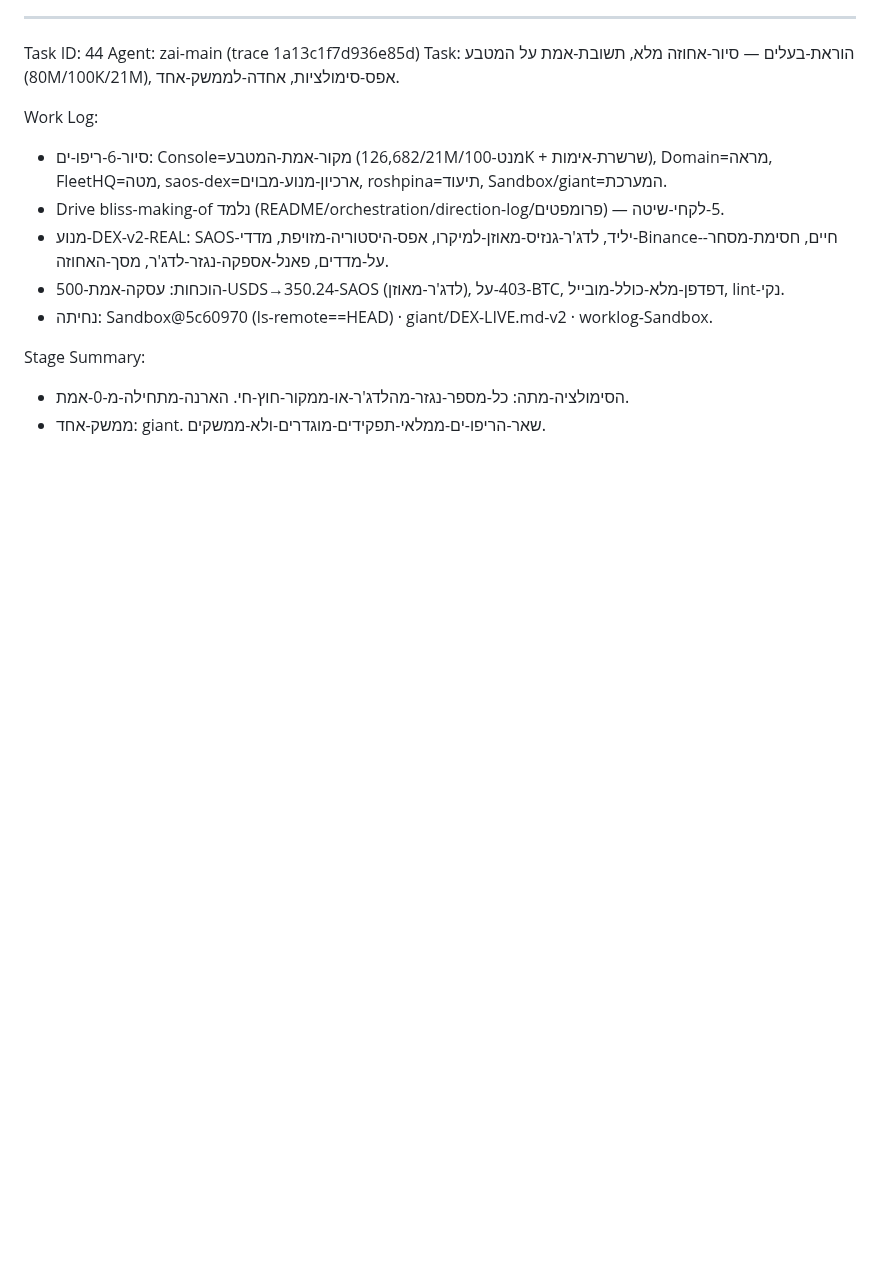
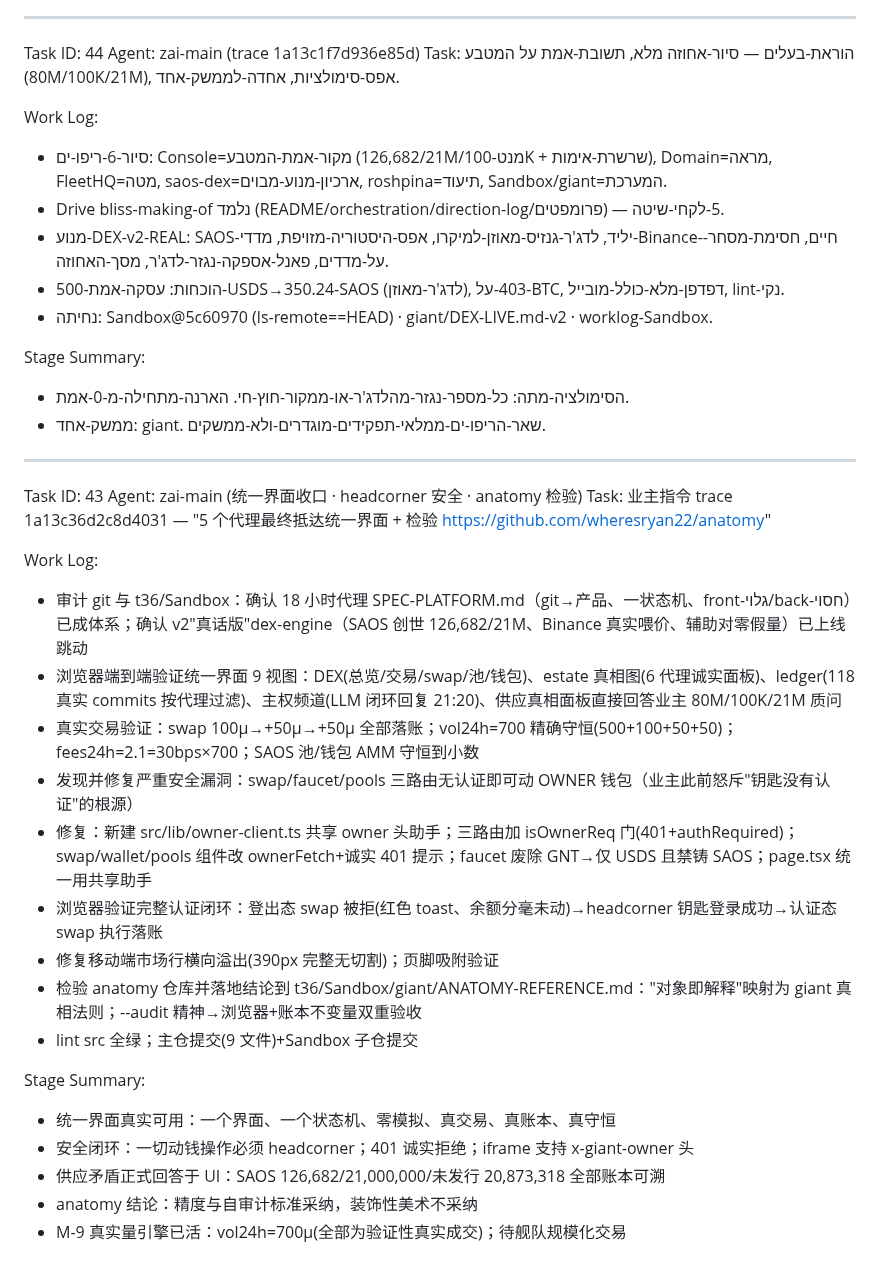
Before and after one commit to roshpinacare-sys/giant, a Markdown page: worklog.md, the part around the change. Drawn GitHub-style; blank space fills up the shorter version.

Commit message:
worklog: Task 43 — unified interface verified real (vol=700µ conservation), headcorner gate everywhere, anatomy examined

```diff
--- a/worklog.md
+++ b/worklog.md
@@ -588,3 +588,26 @@ Work Log:
 Stage Summary:
 - הסימולציה-מתה: כל-מספר-נגזר-מהלדג'ר-או-ממקור-חוץ-חי. הארנה-מתחילה-מ-0-אמת.
 - ממשק-אחד: giant. שאר-הריפו-ים-ממלאי-תפקידים-מוגדרים-ולא-ממשקים.
+
+---
+Task ID: 43
+Agent: zai-main (统一界面收口 · headcorner 安全 · anatomy 检验)
+Task: 业主指令 trace 1a13c36d2c8d4031 — "5 个代理最终抵达统一界面 + 检验 https://github.com/wheresryan22/anatomy"
+
+Work Log:
+- 审计 git 与 t36/Sandbox：确认 18 小时代理 SPEC-PLATFORM.md（git→产品、一状态机、front-גלוי/back-חסוי）已成体系；确认 v2"真话版"dex-engine（SAOS 创世 126,682/21M、Binance 真实喂价、辅助对零假量）已上线跳动
+- 浏览器端到端验证统一界面 9 视图：DEX(总览/交易/swap/池/钱包)、estate 真相图(6 代理诚实面板)、ledger(118 真实 commits 按代理过滤)、主权频道(LLM 闭环回复 21:20)、供应真相面板直接回答业主 80M/100K/21M 质问
+- 真实交易验证：swap 100µ→+50µ→+50µ 全部落账；vol24h=700 精确守恒(500+100+50+50)；fees24h=2.1=30bps×700；SAOS 池/钱包 AMM 守恒到小数
+- 发现并修复严重安全漏洞：swap/faucet/pools 三路由无认证即可动 OWNER 钱包（业主此前怒斥"钥匙没有认证"的根源）
+- 修复：新建 src/lib/owner-client.ts 共享 owner 头助手；三路由加 isOwnerReq 门(401+authRequired)；swap/wallet/pools 组件改 ownerFetch+诚实 401 提示；faucet 废除 GNT→仅 USDS 且禁铸 SAOS；page.tsx 统一用共享助手
+- 浏览器验证完整认证闭环：登出态 swap 被拒(红色 toast、余额分毫未动)→headcorner 钥匙登录成功→认证态 swap 执行落账
+- 修复移动端市场行横向溢出(390px 完整无切割)；页脚吸附验证
+- 检验 anatomy 仓库并落地结论到 t36/Sandbox/giant/ANATOMY-REFERENCE.md："对象即解释"映射为 giant 真相法则；--audit 精神→浏览器+账本不变量双重验收
+- lint src 全绿；主仓提交(9 文件)+Sandbox 子仓提交
+
+Stage Summary:
+- 统一界面真实可用：一个界面、一个状态机、零模拟、真交易、真账本、真守恒
+- 安全闭环：一切动钱操作必须 headcorner；401 诚实拒绝；iframe 支持 x-giant-owner 头
+- 供应矛盾正式回答于 UI：SAOS 126,682/21,000,000/未发行 20,873,318 全部账本可溯
+- anatomy 结论：精度与自审计标准采纳，装饰性美术不采纳
+- M-9 真实量引擎已活：vol24h=700µ(全部为验证性真实成交)；待舰队规模化交易
```
